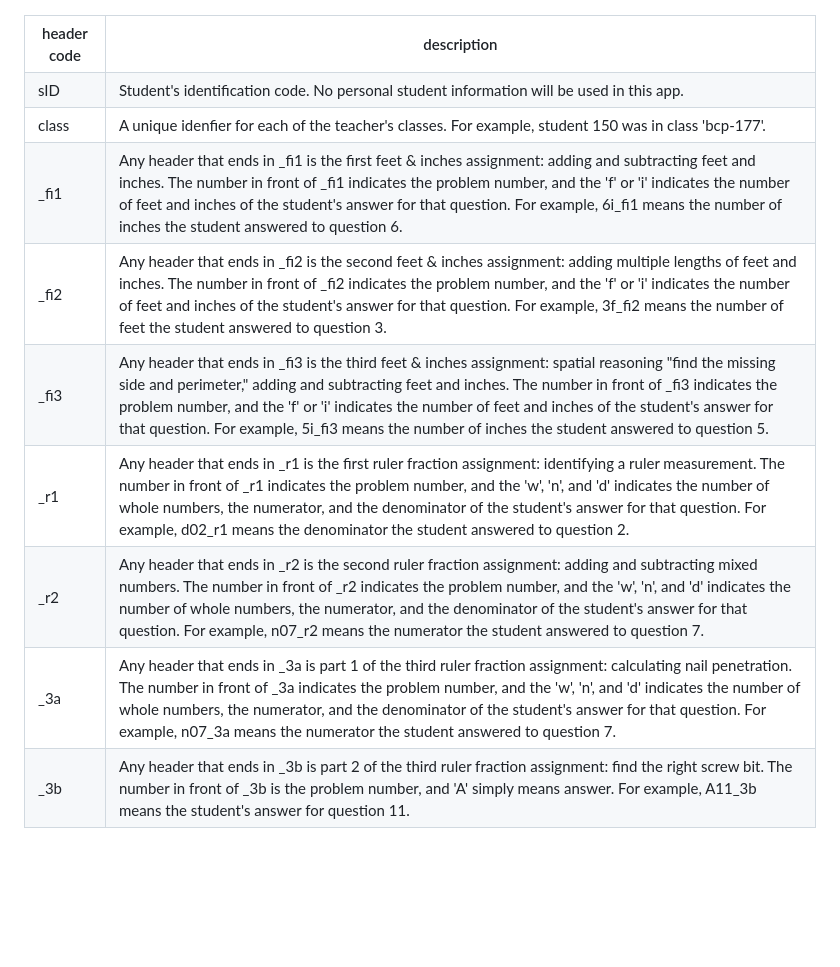
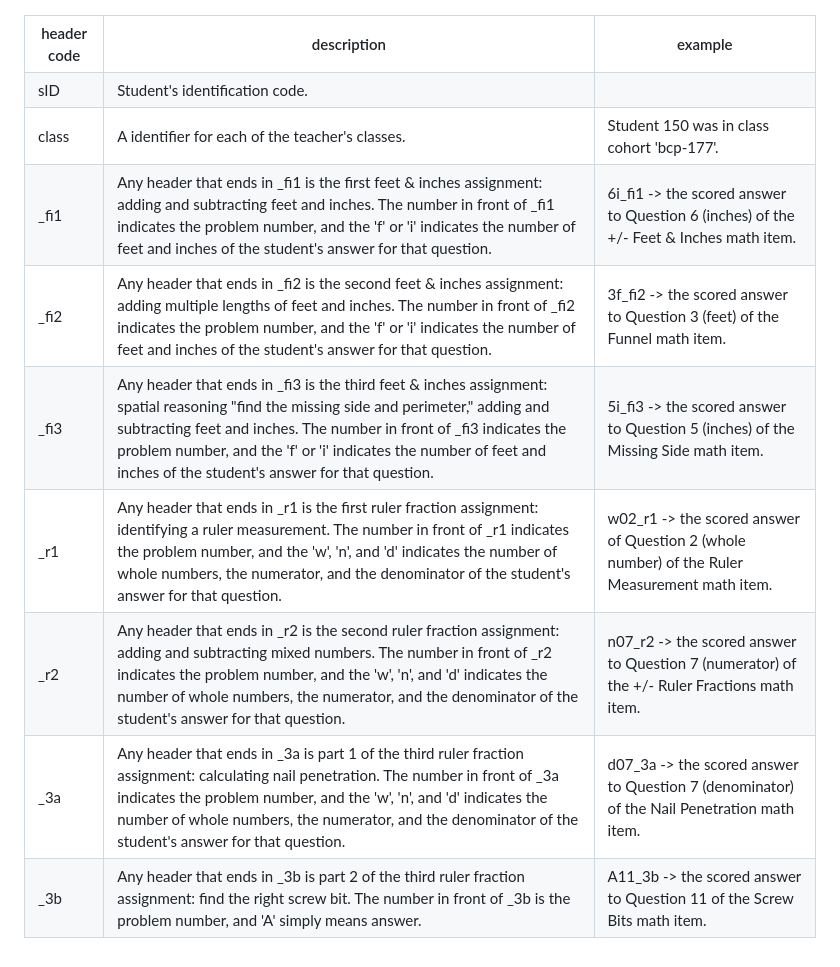
Before and after one commit to rl3280/5003_01, a Markdown page: dat/dict.md, the part around one of its changes. GitHub-like rendering; blank space fills up the shorter version.

Commit message:
create examples

```diff
--- a/dat/dict.md
+++ b/dat/dict.md
@@ -11,14 +11,14 @@
 ![BOOLEAN table layout](../img/data-dict.png)
 
 <table>
-<tr><th>header code</th><th>description</th></tr>
-<tr><td>sID</td><td>Student's identification code.  No personal student information will be used in this app.</td></tr>
-<tr><td>class</td><td>A unique idenfier for each of the teacher's classes.  For example, student 150 was in class 'bcp-177'.</td></tr>
-<tr><td>_fi1</td><td>Any header that ends in _fi1 is the first feet & inches assignment: adding and subtracting feet and inches.  The number in front of _fi1 indicates the problem number, and the 'f' or 'i' indicates the number of feet and inches of the student's answer for that question.  For example, 6i_fi1 means the number of inches the student answered to question 6.</td></tr>
-<tr><td>_fi2</td><td>Any header that ends in _fi2 is the second feet & inches assignment: adding multiple lengths of feet and inches.  The number in front of _fi2 indicates the problem number, and the 'f' or 'i' indicates the number of feet and inches of the student's answer for that question.  For example, 3f_fi2 means the number of feet the student answered to question 3.</td></tr>
-<tr><td>_fi3</td><td>Any header that ends in _fi3 is the third feet & inches assignment: spatial reasoning "find the missing side and perimeter," adding and subtracting feet and inches.  The number in front of _fi3 indicates the problem number, and the 'f' or 'i' indicates the number of feet and inches of the student's answer for that question.  For example, 5i_fi3 means the number of inches the student answered to question 5.</td></tr>
-<tr><td>_r1</td><td>Any header that ends in _r1 is the first ruler fraction assignment: identifying a ruler measurement.  The number in front of _r1 indicates the problem number, and the 'w', 'n', and 'd' indicates the number of whole numbers, the numerator, and the denominator of the student's answer for that question.  For example, d02_r1 means the denominator the student answered to question 2.</td></tr>
-<tr><td>_r2</td><td>Any header that ends in _r2 is the second ruler fraction assignment: adding and subtracting mixed numbers.  The number in front of _r2 indicates the problem number, and the 'w', 'n', and 'd' indicates the number of whole numbers, the numerator, and the denominator of the student's answer for that question.  For example, n07_r2 means the numerator the student answered to question 7.</td></tr>
-<tr><td>_3a</td><td>Any header that ends in _3a is part 1 of the third ruler fraction assignment: calculating nail penetration.  The number in front of _3a indicates the problem number, and the 'w', 'n', and 'd' indicates the number of whole numbers, the numerator, and the denominator of the student's answer for that question.  For example, n07_3a means the numerator the student answered to question 7.</td></tr>
-<tr><td>_3b</td><td>Any header that ends in _3b is part 2 of the third ruler fraction assignment: find the right screw bit.  The number in front of _3b is the problem number, and 'A' simply means answer.  For example, A11_3b means the student's answer for question 11.</td></tr>
+<tr><th>header code</th><th>description</th><th>example</th></tr>
+<tr><td>sID</td><td>Student's identification code.</td><td></td></tr>
+<tr><td>class</td><td>A identifier for each of the teacher's classes.</td><td>Student 150 was in class cohort 'bcp-177'.</td></tr>
+<tr><td>_fi1</td><td>Any header that ends in _fi1 is the first feet & inches assignment: adding and subtracting feet and inches.  The number in front of _fi1 indicates the problem number, and the 'f' or 'i' indicates the number of feet and inches of the student's answer for that question.</td><td>6i_fi1 ->  the scored answer to Question 6 (inches) of the +/- Feet & Inches math item.</td></tr>
+<tr><td>_fi2</td><td>Any header that ends in _fi2 is the second feet & inches assignment: adding multiple lengths of feet and inches.  The number in front of _fi2 indicates the problem number, and the 'f' or 'i' indicates the number of feet and inches of the student's answer for that question.</td><td>3f_fi2 -> the scored answer to Question 3 (feet) of the Funnel math item.</td></tr>
+<tr><td>_fi3</td><td>Any header that ends in _fi3 is the third feet & inches assignment: spatial reasoning "find the missing side and perimeter," adding and subtracting feet and inches.  The number in front of _fi3 indicates the problem number, and the 'f' or 'i' indicates the number of feet and inches of the student's answer for that question.</td><td>5i_fi3 -> the scored answer to Question 5 (inches) of the Missing Side math item.</td></tr>
+<tr><td>_r1</td><td>Any header that ends in _r1 is the first ruler fraction assignment: identifying a ruler measurement.  The number in front of _r1 indicates the problem number, and the 'w', 'n', and 'd' indicates the number of whole numbers, the numerator, and the denominator of the student's answer for that question.</td><td>w02_r1 -> the scored answer of Question 2 (whole number) of the Ruler Measurement math item.</td></tr>
+<tr><td>_r2</td><td>Any header that ends in _r2 is the second ruler fraction assignment: adding and subtracting mixed numbers.  The number in front of _r2 indicates the problem number, and the 'w', 'n', and 'd' indicates the number of whole numbers, the numerator, and the denominator of the student's answer for that question.</td><td>n07_r2 -> the scored answer to Question 7 (numerator) of the +/- Ruler Fractions math item.</td></tr>
+<tr><td>_3a</td><td>Any header that ends in _3a is part 1 of the third ruler fraction assignment: calculating nail penetration.  The number in front of _3a indicates the problem number, and the 'w', 'n', and 'd' indicates the number of whole numbers, the numerator, and the denominator of the student's answer for that question.</td><td>d07_3a -> the scored answer to Question 7 (denominator) of the Nail Penetration math item.</td></tr>
+<tr><td>_3b</td><td>Any header that ends in _3b is part 2 of the third ruler fraction assignment: find the right screw bit.  The number in front of _3b is the problem number, and 'A' simply means answer.</td><td>A11_3b -> the scored answer to Question 11 of the Screw Bits math item.</td></tr>
 </table>
```
Also changed, not shown: other parts of dat/dict.md (+1 -1 lines).
